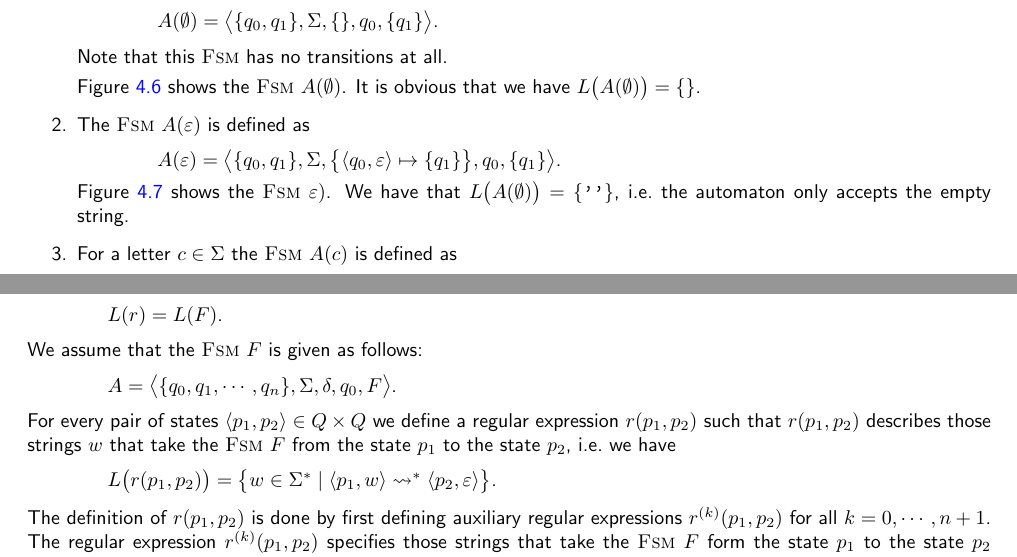
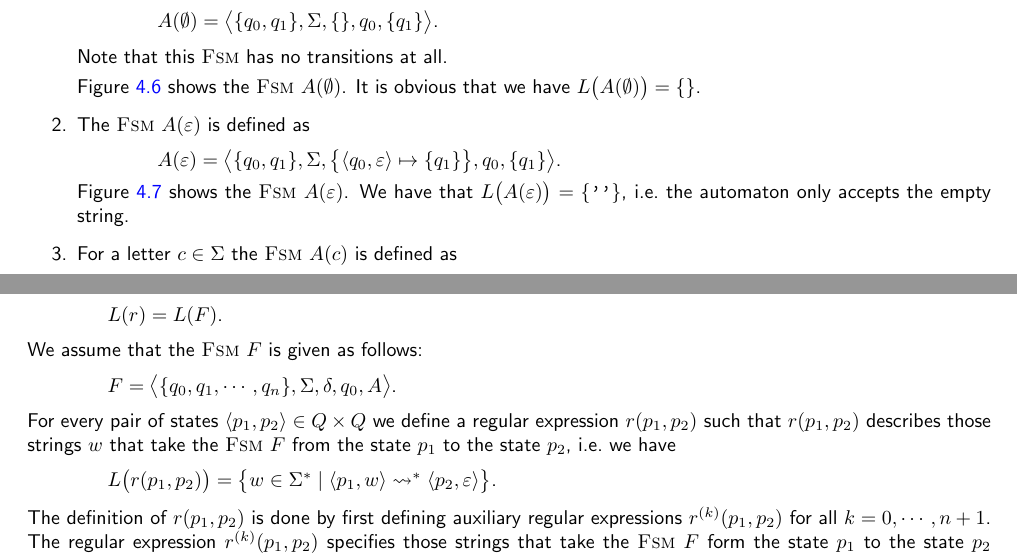
Before and after one commit to karlstroetmann/Formal-Languages, a LaTeX thesis (Lecture-Notes/formal-languages.tex, which reads Lecture-Notes/finite-state-machines.tex): two parts of pages 37 and 39 of 257, joined at a grey line, cut so that both start at the same text. Compiled offline with pdfLaTeX; the source files are stored in an older character set and shown here as Unicode.

Commit message:
minor fixes

```diff
--- a/Lecture-Notes/finite-state-machines.tex
+++ b/Lecture-Notes/finite-state-machines.tex
@@ -907,8 +907,8 @@ expression $r$.  Then we can define $A(r)$ as follows:
       \caption{The \textsc{Fsm} $A(\varepsilon)$.}
       \label{fig:aEpsilon.eps}
       \end{figure}
-      Figure \ref{fig:aEpsilon.eps} shows the \textsc{Fsm} $\varepsilon)$.
-      We have that $L\bigl(A(\emptyset)\bigr) = \{\texttt{''}\}$, i.e.~the automaton only accepts the empty string.
+      Figure \ref{fig:aEpsilon.eps} shows the \textsc{Fsm} $A(\varepsilon)$.
+      We have that $L\bigl(A(\varepsilon)\bigr) = \{\texttt{''}\}$, i.e.~the automaton only accepts the empty string.
 \item For a letter $c \in \Sigma$ the \textsc{Fsm} $A(c)$ is defined as
       \\[0.2cm]
       \hspace*{1.3cm}
@@ -1081,7 +1081,7 @@ $L(r) = L(F)$.
 We assume that the \textsc{Fsm} $F$ is given as follows:
 \\[0.2cm]
 \hspace*{1.3cm}
-$A = \bigl\langle \{ q_0, q_1, \cdots, q_n \}, \Sigma, \delta, q_0, F \bigr\rangle$.
+$F = \bigl\langle \{ q_0, q_1, \cdots, q_n \}, \Sigma, \delta, q_0, A \bigr\rangle$.
 \\[0.2cm]
 For every pair of states $\pair(p_1,p_2) \in Q \times Q$ we define a regular expression
 $r(p_1, p_2)$ such that $r(p_1, p_2)$ describes those strings $w$ that take the \textsc{Fsm} $F$ from the state
```
Also changed, not shown: 2 other files.
